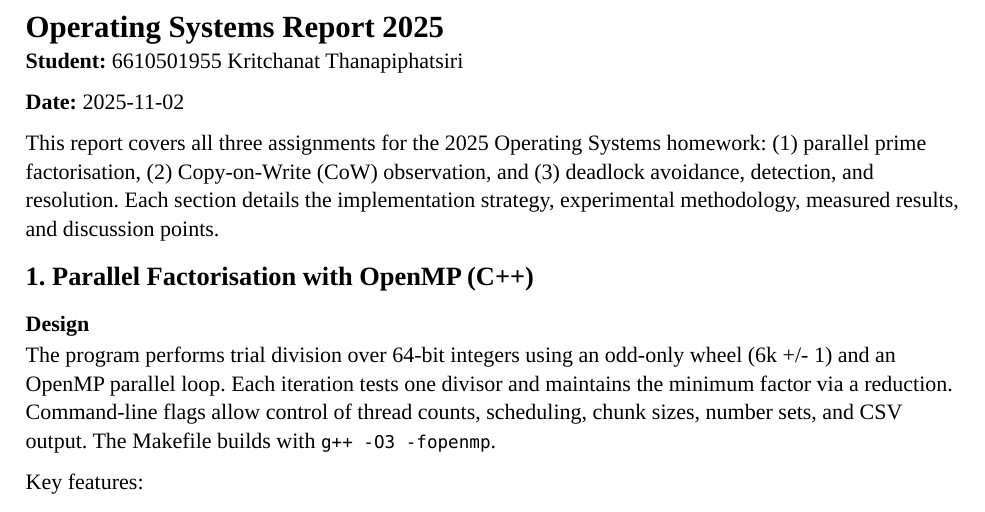
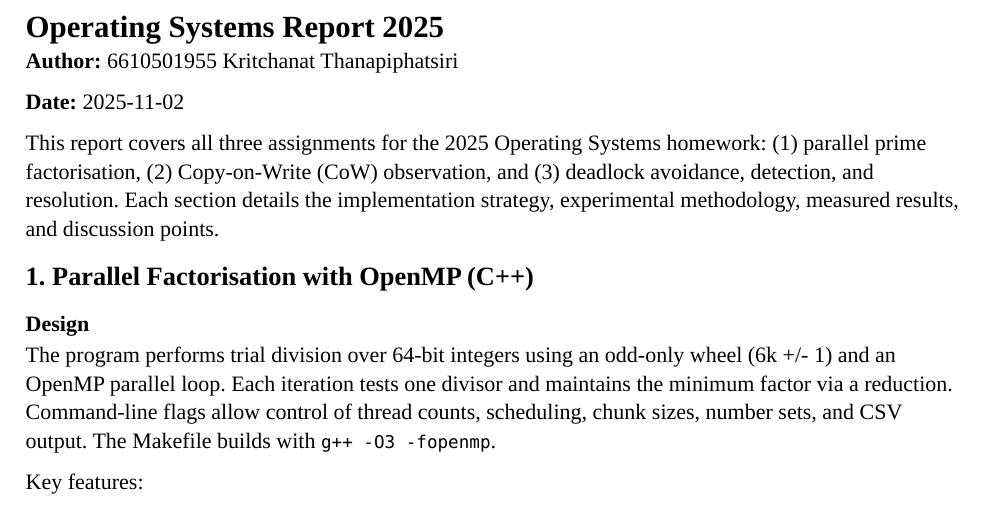
Before and after one commit to krtchnt/os_homework_6610501955, a Typst document (report_6610501955.typ): part of page 1 of 4, cut so that both start at the same text. The pictures show the PDF file report_6610501955.pdf that the author committed with the source.

Commit message:
docs(readme,report): edu purpose note, author name

```diff
--- a/report_6610501955.typ
+++ b/report_6610501955.typ
@@ -1,5 +1,5 @@
 #let title = "Operating Systems Report 2025"
-#let student = "6610501955 Kritchanat Thanapiphatsiri"
+#let author = "6610501955 Kritchanat Thanapiphatsiri"
 
 #set page(width: 210mm, height: 297mm, margin: (
   top: 25mm,
@@ -11,7 +11,7 @@
 
 = #title
 
-*Student:* #student
+*Author:* #author
 
 *Date:* 2025-11-02
 
```
Also changed, not shown: README.md, report_6610501955.pdf.
